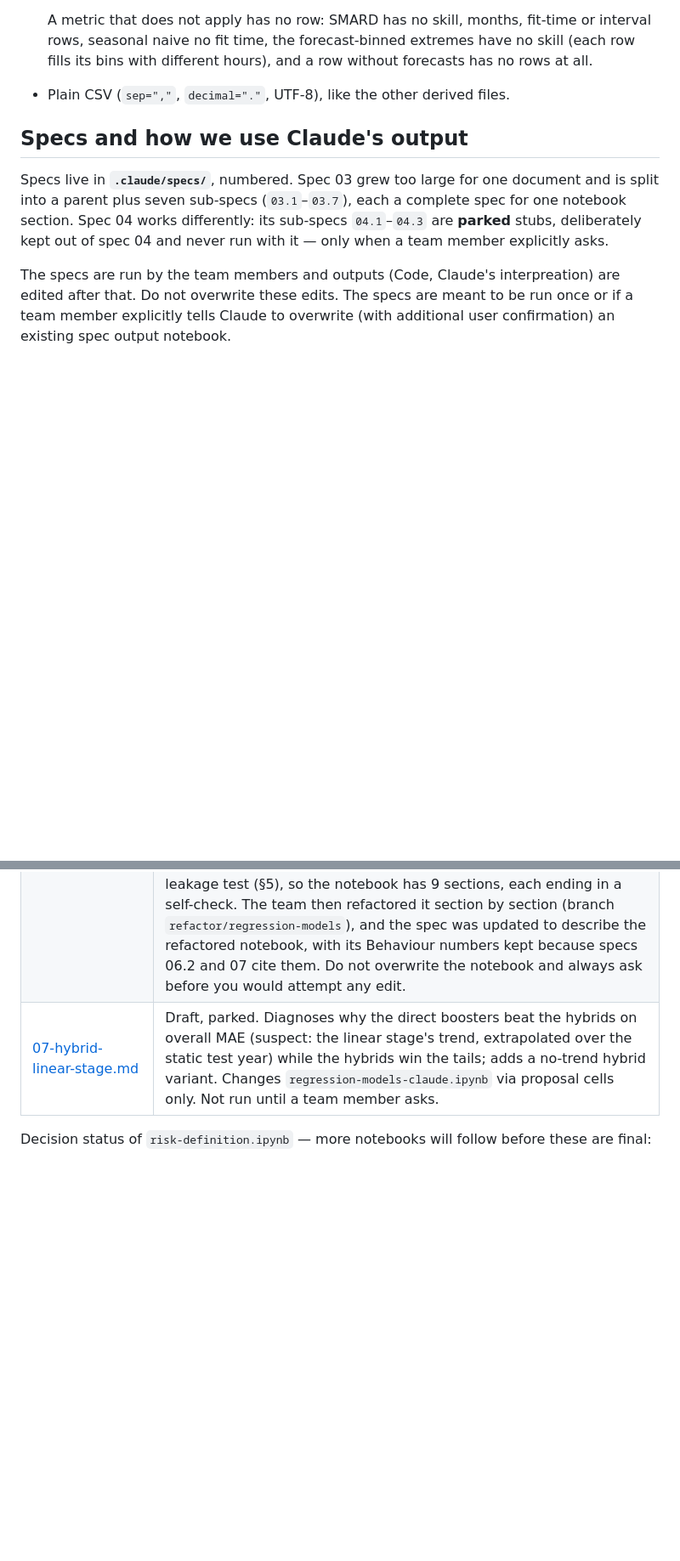
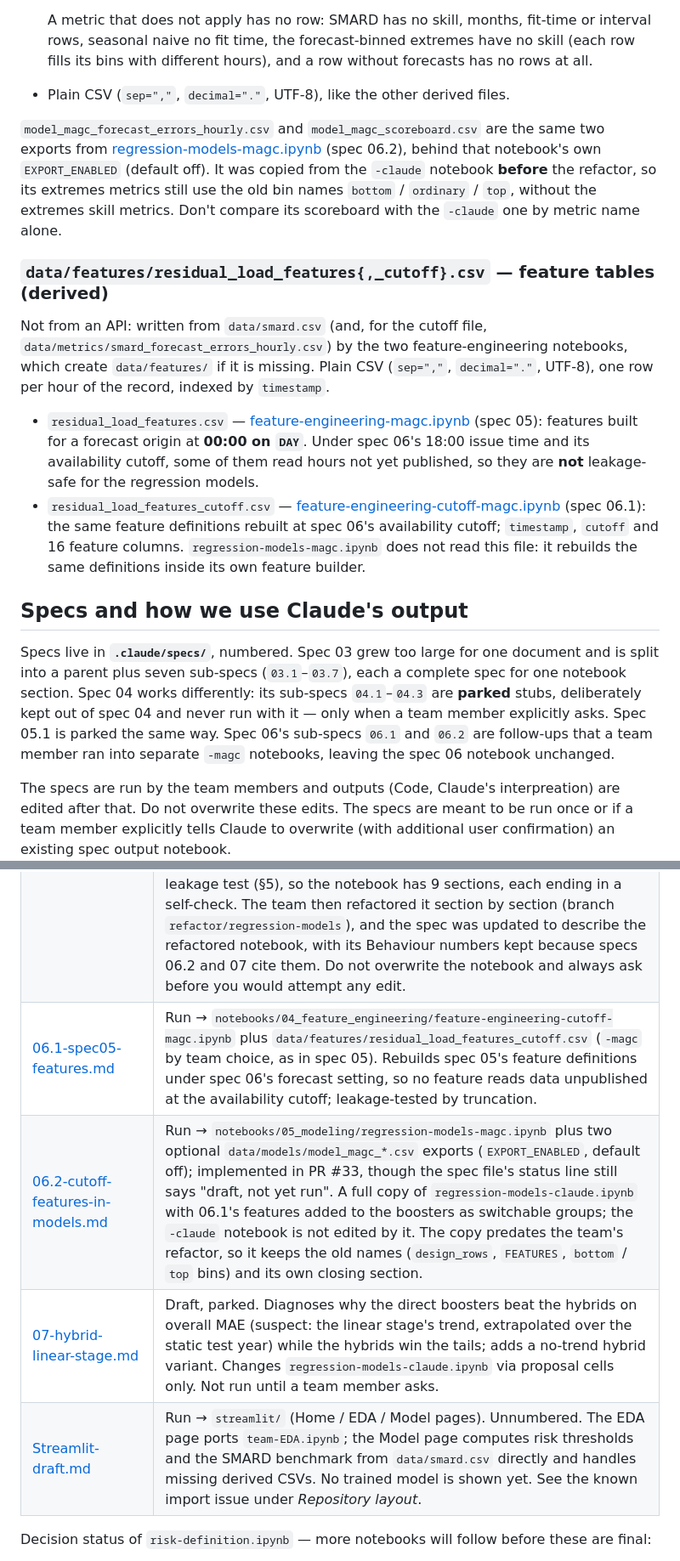
Before and after one commit to fruchtgummikauer/grid-stress, a Markdown page: CLAUDE.md, 2 parts joined by grey strips. Shown at 85% size. Drawn GitHub-style; blank space fills up the shorter version.

```diff
--- a/CLAUDE.md
+++ b/CLAUDE.md
@@ -222,9 +242,34 @@ by the notebook.
   with different hours), and a row without forecasts has no rows at all.
 - Plain CSV (`sep=","`, `decimal="."`, UTF-8), like the other derived files.
 
+`model_magc_forecast_errors_hourly.csv` and `model_magc_scoreboard.csv` are the same two exports
+from [regression-models-magc.ipynb](notebooks/05_modeling/regression-models-magc.ipynb) (spec
+06.2), behind that notebook's own `EXPORT_ENABLED` (default off). It was copied from the
+`-claude` notebook **before** the refactor, so its extremes metrics still use the old bin names
+`bottom` / `ordinary` / `top`, without the extremes skill metrics. Don't compare its scoreboard
+with the `-claude` one by metric name alone.
+
+### `data/features/residual_load_features{,_cutoff}.csv` — feature tables (derived)
+
+Not from an API: written from `data/smard.csv` (and, for the cutoff file,
+`data/metrics/smard_forecast_errors_hourly.csv`) by the two feature-engineering notebooks, which
+create `data/features/` if it is missing. Plain CSV (`sep=","`, `decimal="."`, UTF-8), one row per
+hour of the record, indexed by `timestamp`.
+
+- `residual_load_features.csv` —
+  [feature-engineering-magc.ipynb](notebooks/04_feature_engineering/feature-engineering-magc.ipynb)
+  (spec 05): features built for a forecast origin at **00:00 on `DAY`**. Under spec 06's 18:00
+  issue time and its availability cutoff, some of them read hours not yet published, so they are
+  **not** leakage-safe for the regression models.
+- `residual_load_features_cutoff.csv` —
+  [feature-engineering-cutoff-magc.ipynb](notebooks/04_feature_engineering/feature-engineering-cutoff-magc.ipynb)
+  (spec 06.1): the same feature definitions rebuilt at spec 06's availability cutoff; `timestamp`,
+  `cutoff` and 16 feature columns. `regression-models-magc.ipynb` does not read this file: it
+  rebuilds the same definitions inside its own feature builder.
+
 ## Specs and how we use Claude's output
 
-Specs live in **`.claude/specs/`**, numbered. Spec 03 grew too large for one document and is split into a parent plus seven sub-specs (`03.1`–`03.7`), each a complete spec for one notebook section. Spec 04 works differently: its sub-specs `04.1`–`04.3` are **parked** stubs, deliberately kept out of spec 04 and never run with it — only when a team member explicitly asks.
+Specs live in **`.claude/specs/`**, numbered. Spec 03 grew too large for one document and is split into a parent plus seven sub-specs (`03.1`–`03.7`), each a complete spec for one notebook section. Spec 04 works differently: its sub-specs `04.1`–`04.3` are **parked** stubs, deliberately kept out of spec 04 and never run with it — only when a team member explicitly asks. Spec 05.1 is parked the same way. Spec 06's sub-specs `06.1` and `06.2` are follow-ups that a team member ran into separate `-magc` notebooks, leaving the spec 06 notebook unchanged.
 
 The specs are run by the team members and outputs (Code, Claude's interpreation) are edited after that. Do not overwrite these edits. The specs are meant to be run once or if a team member explicitly tells Claude to overwrite (with additional user confirmation) an existing spec output notebook.
 
@@ -244,6 +289,9 @@ towards its spec — cells that differ from the spec are the team's edits, not d
 | [05.1-spectral-state.md](.claude/specs/05.1-spectral-state.md) | Parked. Trailing-window FFT/spectral-state features (band energy share, amplitude, entropy) as a candidate addition to spec 05's feature set, inspired by Hari's notebook. Not run with 05. |
 | [06-regression-models.md](.claude/specs/06-regression-models.md) | Run → `notebooks/05_modeling/regression-models-claude.ipynb` (reference) plus two optional `data/models/model_*.csv` exports (`EXPORT_ENABLED`, default off). Day-ahead residual-load forecast issued at 18:00 on `DAY−1` (actuals usable up to the 16:00 cutoff, a 2 h lag), using SMARD's component forecasts as inputs (a post-processor of SMARD's forecast); seasonal naive, LightGBM / XGBoost direct and hybrid as sklearn pipelines tuned with `GridSearchCV` / `RandomizedSearchCV` over the validation walk-forward (`SEARCH`), and `sarimax_fourier` (off by default, it dominates the runtime); static and rolling split on the last 365 days; empirical 95 % intervals; scored against SMARD on identical hours. Built section by section with team review of every section; the models part was split into Models (§4) and Fitting and leakage test (§5), so the notebook has 9 sections, each ending in a self-check. The team then refactored it section by section (branch `refactor/regression-models`), and the spec was updated to describe the refactored notebook, with its Behaviour numbers kept because specs 06.2 and 07 cite them. Do not overwrite the notebook and always ask before you would attempt any edit. |
+| [06.1-spec05-features.md](.claude/specs/06.1-spec05-features.md) | Run → `notebooks/04_feature_engineering/feature-engineering-cutoff-magc.ipynb` plus `data/features/residual_load_features_cutoff.csv` (`-magc` by team choice, as in spec 05). Rebuilds spec 05's feature definitions under spec 06's forecast setting, so no feature reads data unpublished at the availability cutoff; leakage-tested by truncation. |
+| [06.2-cutoff-features-in-models.md](.claude/specs/06.2-cutoff-features-in-models.md) | Run → `notebooks/05_modeling/regression-models-magc.ipynb` plus two optional `data/models/model_magc_*.csv` exports (`EXPORT_ENABLED`, default off); implemented in PR #33, though the spec file's status line still says "draft, not yet run". A full copy of `regression-models-claude.ipynb` with 06.1's features added to the boosters as switchable groups; the `-claude` notebook is not edited by it. The copy predates the team's refactor, so it keeps the old names (`design_rows`, `FEATURES`, `bottom` / `top` bins) and its own closing section. |
 | [07-hybrid-linear-stage.md](.claude/specs/07-hybrid-linear-stage.md) | Draft, parked. Diagnoses why the direct boosters beat the hybrids on overall MAE (suspect: the linear stage's trend, extrapolated over the static test year) while the hybrids win the tails; adds a no-trend hybrid variant. Changes `regression-models-claude.ipynb` via proposal cells only. Not run until a team member asks. |
+| [Streamlit-draft.md](.claude/specs/Streamlit-draft.md) | Run → `streamlit/` (Home / EDA / Model pages). Unnumbered. The EDA page ports `team-EDA.ipynb`; the Model page computes risk thresholds and the SMARD benchmark from `data/smard.csv` directly and handles missing derived CSVs. No trained model is shown yet. See the known import issue under *Repository layout*. |
 
 Decision status of `risk-definition.ipynb` — more notebooks will follow before these are final:
 
```
Also changed, not shown: other parts of CLAUDE.md (+30 -8 lines).
